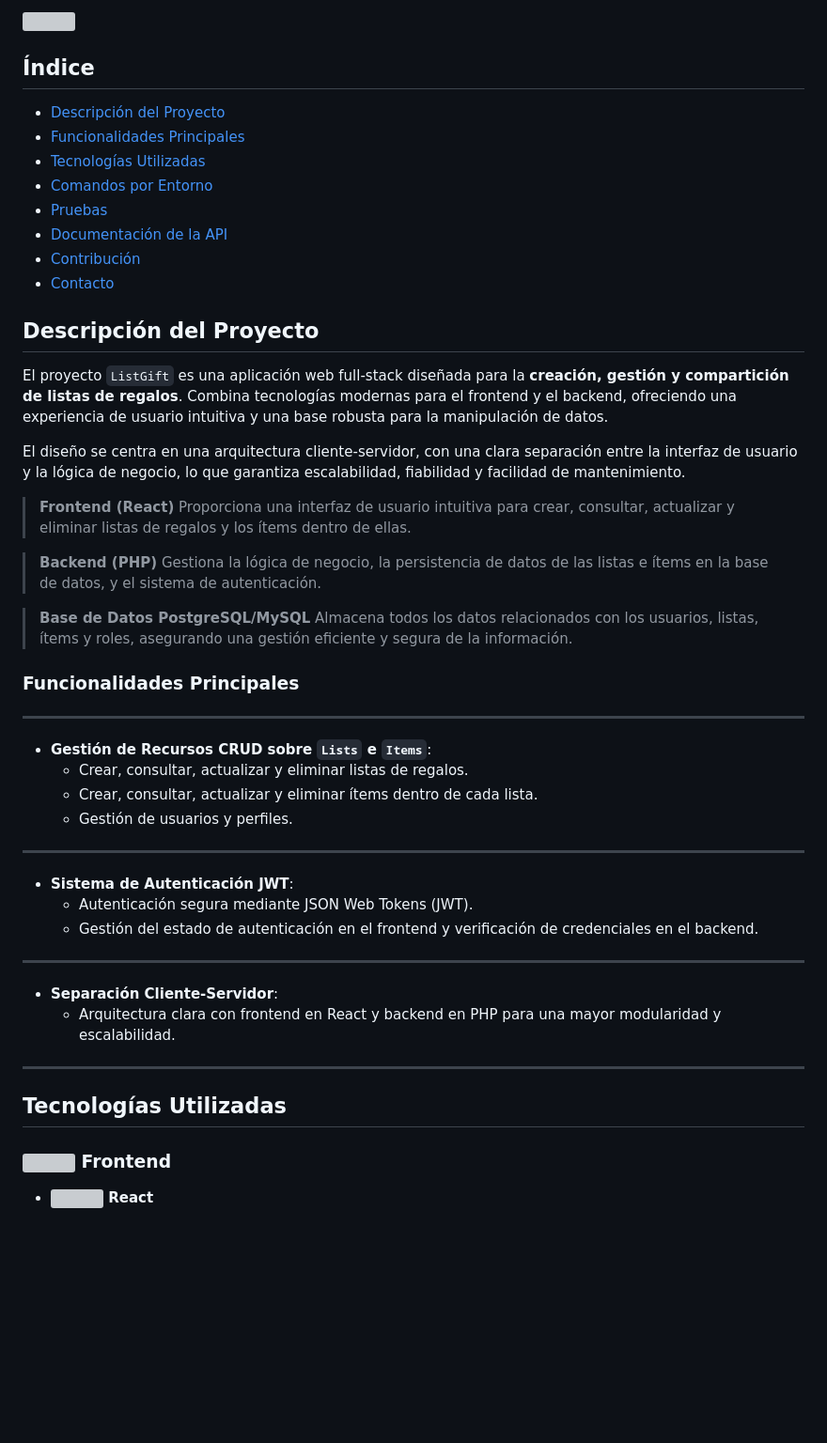
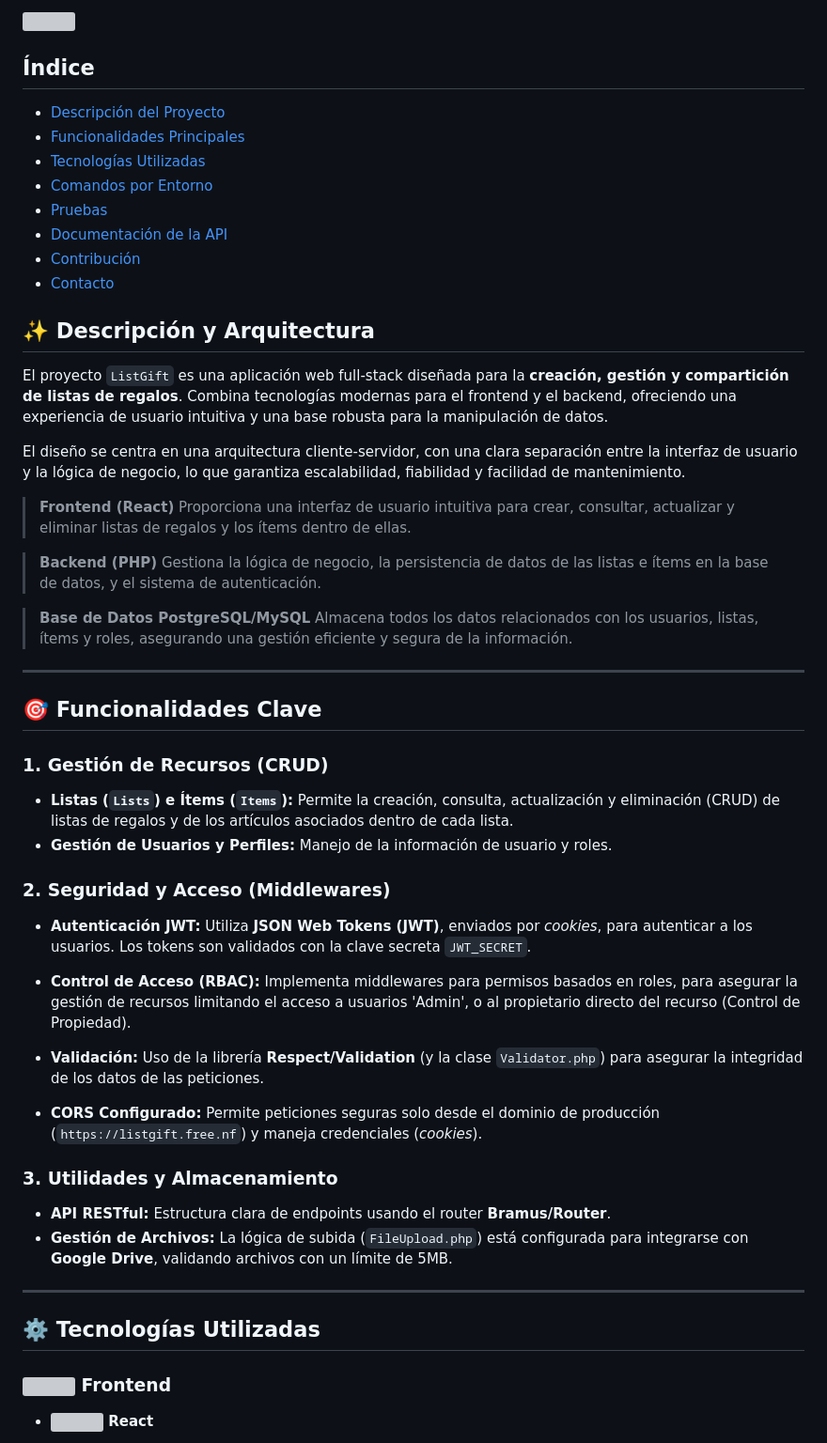
Before and after one commit to SirBeho/ListGift, a Markdown page: Readme.md, the part around the change printed below. Shown: that part at 94% size. Drawn GitHub-style; blank space fills up the shorter version; grey boxes are pictures that could not be loaded.

Commit message:
Revise README for clarity and additional detail
Updated project description, features, and technologies in README.

```diff
--- a/Readme.md
+++ b/Readme.md
@@ -12,7 +16,7 @@
 - [Contribución](#contribución)
 - [Contacto](#contacto)
 
-## Descripción del Proyecto
+## ✨ Descripción y Arquitectura
 
 El proyecto `ListGift` es una aplicación web full-stack diseñada para la **creación, gestión y compartición de listas de regalos**. Combina tecnologías modernas para el frontend y el backend, ofreciendo una experiencia de usuario intuitiva y una base robusta para la manipulación de datos.
 
@@ -27,25 +31,29 @@ Gestiona la lógica de negocio, la persistencia de datos de las listas e ítems
 > **Base de Datos PostgreSQL/MySQL**
 Almacena todos los datos relacionados con los usuarios, listas, ítems y roles, asegurando una gestión eficiente y segura de la información.
 
-### Funcionalidades Principales
 ---
-- **Gestión de Recursos CRUD sobre `Lists` e `Items`**:
-  - Crear, consultar, actualizar y eliminar listas de regalos.
-  - Crear, consultar, actualizar y eliminar ítems dentro de cada lista.
-  - Gestión de usuarios y perfiles.
 
----
-- **Sistema de Autenticación JWT**:
-  - Autenticación segura mediante JSON Web Tokens (JWT).
-  - Gestión del estado de autenticación en el frontend y verificación de credenciales en el backend.
+## 🎯 Funcionalidades Clave
 
----
-- **Separación Cliente-Servidor**:
-  - Arquitectura clara con frontend en React y backend en PHP para una mayor modularidad y escalabilidad.
+### 1. Gestión de Recursos (CRUD)
+* **Listas (`Lists`) e Ítems (`Items`):** Permite la creación, consulta, actualización y eliminación (CRUD) de listas de regalos y de los artículos asociados dentro de cada lista.
+* **Gestión de Usuarios y Perfiles:** Manejo de la información de usuario y roles.
+
+### 2. Seguridad y Acceso (Middlewares)
+* **Autenticación JWT:** Utiliza **JSON Web Tokens (JWT)**, enviados por *cookies*, para autenticar a los usuarios. Los tokens son validados con la clave secreta `JWT_SECRET`.
+* **Control de Acceso (RBAC):** Implementa middlewares para permisos basados en roles, para asegurar la gestión de recursos limitando el acceso a usuarios 'Admin', o al propietario directo del recurso (Control de Propiedad).
+
+* **Validación:** Uso de la librería **Respect/Validation** (y la clase `Validator.php`) para asegurar la integridad de los datos de las peticiones.
+* **CORS Configurado:** Permite peticiones seguras solo desde el dominio de producción (`https://listgift.free.nf`) y maneja credenciales (*cookies*).
+
+### 3. Utilidades y Almacenamiento
+* **API RESTful:** Estructura clara de endpoints usando el router **Bramus/Router**.
+* **Gestión de Archivos:** La lógica de subida (`FileUpload.php`) está configurada para integrarse con **Google Drive**, validando archivos con un límite de 5MB.
 
 ---
 
-## Tecnologías Utilizadas
+## ⚙️ Tecnologías Utilizadas
+
 
 ### <span style="display: inline-flex; align-items: center;gap:10px"><img src="https://simpleskill.icons.workers.dev/svg?i=react" height="40"> Frontend</span>
 
```
Also changed, not shown: other parts of Readme.md (+92 -22 lines).
